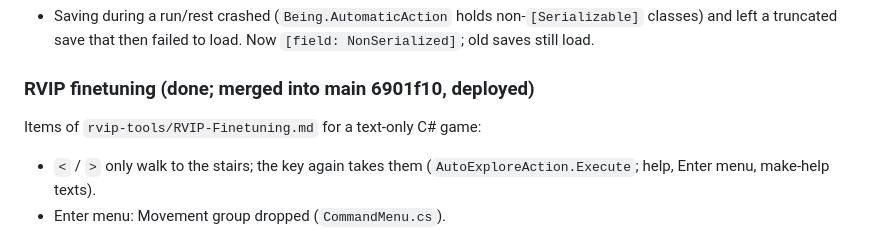
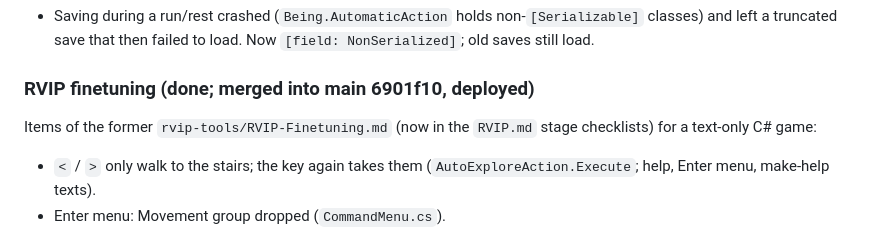
Before and after one commit to memmaker/grog, a Markdown page: HANDOVER.md, the part around the change. GitHub-like rendering.

Commit message:
HANDOVER: RVIP-Finetuning.md merged into RVIP.md
Co-Authored-By: Claude Opus 5.5 <noreply@anthropic.com>

```diff
--- a/HANDOVER.md
+++ b/HANDOVER.md
@@ -230,7 +230,7 @@ mode shows the whole screen without hero centring when it fits.
 
 ### RVIP finetuning (done; merged into main 6901f10, deployed)
 
-Items of `rvip-tools/RVIP-Finetuning.md` for a text-only C# game:
+Items of the former `rvip-tools/RVIP-Finetuning.md` (now in the `RVIP.md` stage checklists) for a text-only C# game:
 - `<` / `>` only walk to the stairs; the key again takes them (`AutoExploreAction.Execute`; help, Enter menu, make-help texts).
 - Enter menu: Movement group dropped (`CommandMenu.cs`).
 - Explore / stairs walk visible: `Curses.Refresh()` + `Term.Sleep(40)` per step (the loop's `Render` alone presents nothing until the next key wait).
```
